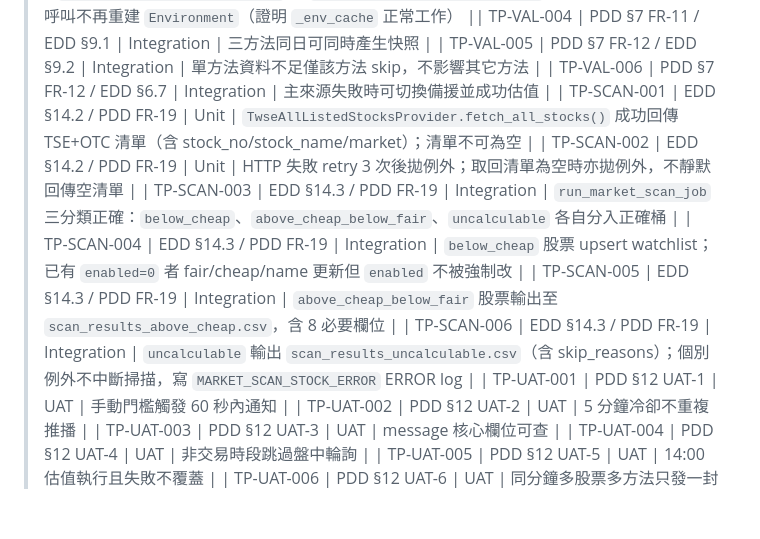
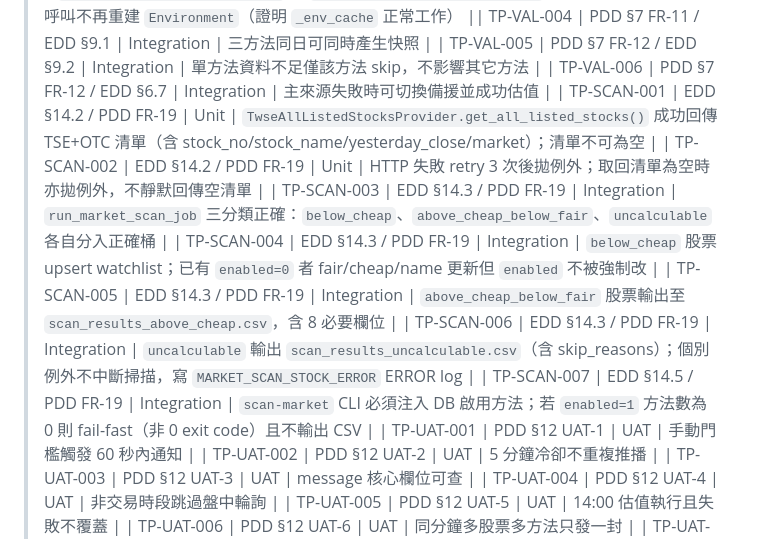
Before and after one commit to ibalasite/stock_monitor, a Markdown page: TEST_PLAN.md, the part around one of its changes. GitHub-like rendering; blank space fills up the shorter version.

Commit message:
docs(test-plan+user-story): FR-19 補充 scan-market 方法注入與空方法 fail-fast

```diff
--- a/TEST_PLAN.md
+++ b/TEST_PLAN.md
@@ -113,12 +113,13 @@
 | TP-TPL-005 | EDD §13.3 CR-TPL-01 | Unit | `render_line_template_message` 和 `LineTemplateRenderer.render()` 對相同模板目錄第二次呼叫不再重建 `Environment`（證明 `_env_cache` 正常工作） || TP-VAL-004 | PDD §7 FR-11 / EDD §9.1 | Integration | 三方法同日可同時產生快照 |
 | TP-VAL-005 | PDD §7 FR-12 / EDD §9.2 | Integration | 單方法資料不足僅該方法 skip，不影響其它方法 |
 | TP-VAL-006 | PDD §7 FR-12 / EDD §6.7 | Integration | 主來源失敗時可切換備援並成功估值 |
-| TP-SCAN-001 | EDD §14.2 / PDD FR-19 | Unit | `TwseAllListedStocksProvider.fetch_all_stocks()` 成功回傳 TSE+OTC 清單（含 stock_no/stock_name/market）；清單不可為空 |
+| TP-SCAN-001 | EDD §14.2 / PDD FR-19 | Unit | `TwseAllListedStocksProvider.get_all_listed_stocks()` 成功回傳 TSE+OTC 清單（含 stock_no/stock_name/yesterday_close/market）；清單不可為空 |
 | TP-SCAN-002 | EDD §14.2 / PDD FR-19 | Unit | HTTP 失敗 retry 3 次後拋例外；取回清單為空時亦拋例外，不靜默回傳空清單 |
 | TP-SCAN-003 | EDD §14.3 / PDD FR-19 | Integration | `run_market_scan_job` 三分類正確：`below_cheap`、`above_cheap_below_fair`、`uncalculable` 各自分入正確桶 |
 | TP-SCAN-004 | EDD §14.3 / PDD FR-19 | Integration | `below_cheap` 股票 upsert watchlist；已有 `enabled=0` 者 fair/cheap/name 更新但 `enabled` 不被強制改 |
 | TP-SCAN-005 | EDD §14.3 / PDD FR-19 | Integration | `above_cheap_below_fair` 股票輸出至 `scan_results_above_cheap.csv`，含 8 必要欄位 |
 | TP-SCAN-006 | EDD §14.3 / PDD FR-19 | Integration | `uncalculable` 輸出 `scan_results_uncalculable.csv`（含 skip_reasons）；個別例外不中斷掃描，寫 `MARKET_SCAN_STOCK_ERROR` ERROR log |
+| TP-SCAN-007 | EDD §14.5 / PDD FR-19 | Integration | `scan-market` CLI 必須注入 DB 啟用方法；若 `enabled=1` 方法數為 0 則 fail-fast（非 0 exit code）且不輸出 CSV |
 | TP-UAT-001 | PDD §12 UAT-1 | UAT | 手動門檻觸發 60 秒內通知 |
 | TP-UAT-002 | PDD §12 UAT-2 | UAT | 5 分鐘冷卻不重複推播 |
 | TP-UAT-003 | PDD §12 UAT-3 | UAT | message 核心欄位可查 |
```
Also changed, not shown: other parts of TEST_PLAN.md (+3 -2 lines), USER_STORY_ACCEPTANCE_CRITERIA.md (+2 -0 lines).
